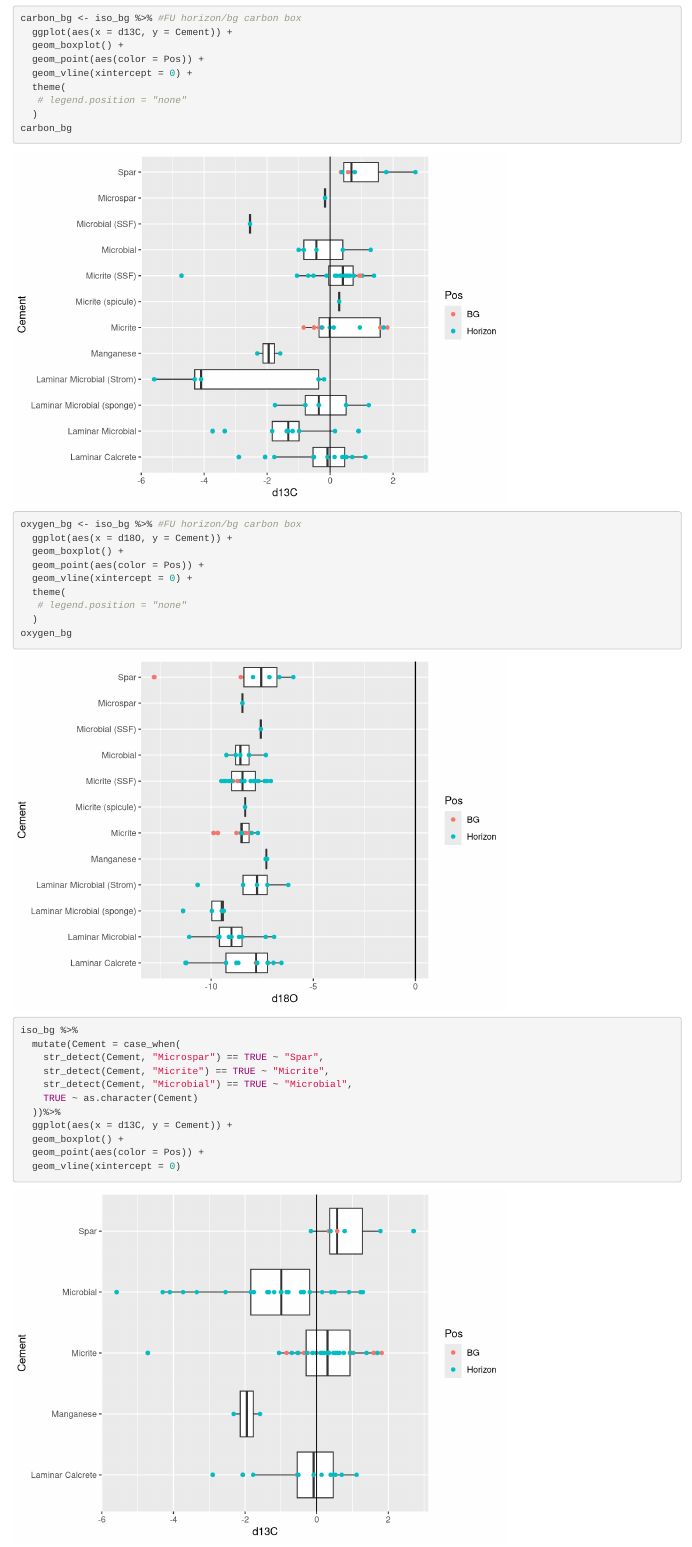
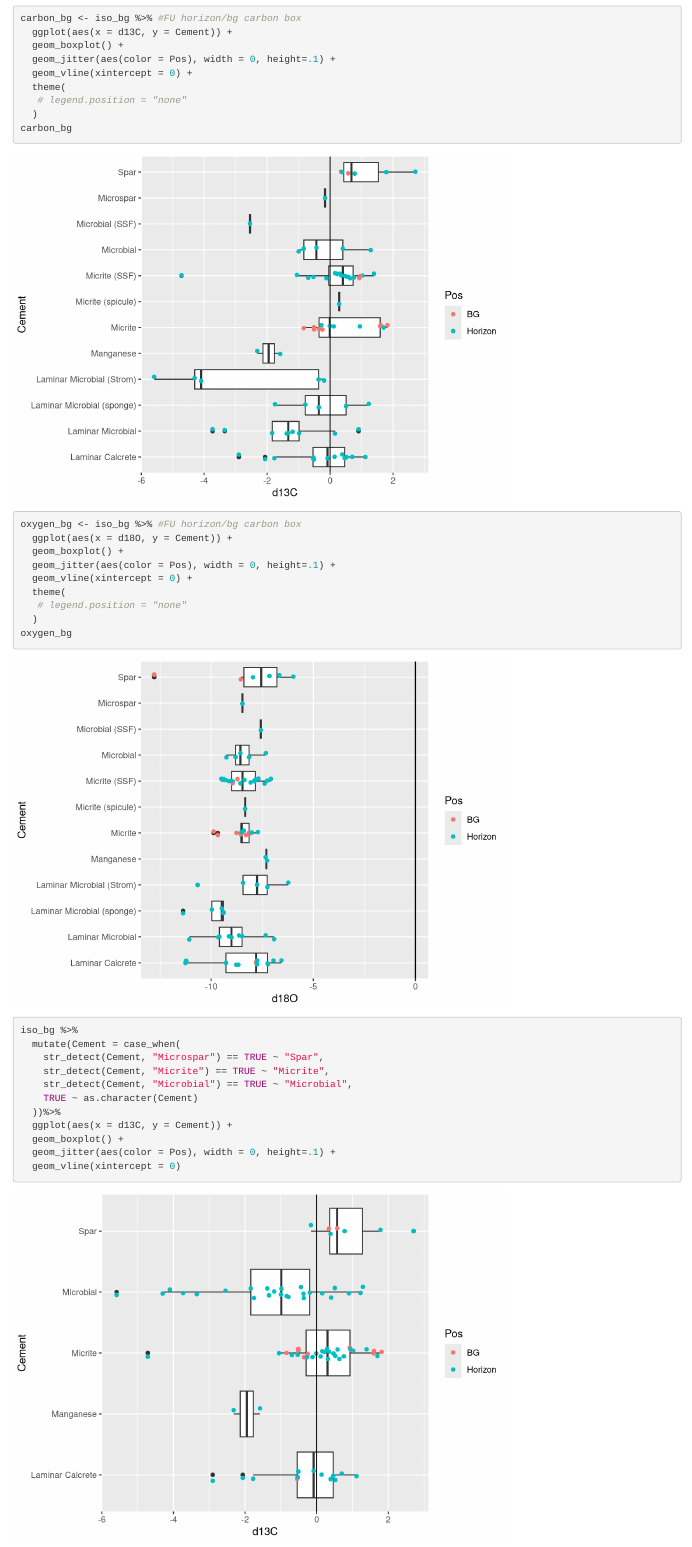
Before and after one commit to nanasheep/fuisotopes, an R Markdown document (iso data.Rmd): the page in a window 1100 px wide, from 6360 px down. Rendered offline with R 4.5, knitr and Pandoc, with nearby package versions; code that draws random numbers runs with fixed seeds of ours.

Commit message:
added jitter to bg boxplots

````diff
--- a/iso data.Rmd
+++ b/iso data.Rmd
@@ -174,7 +174,7 @@ NZcond
 carbon_bg <- iso_bg %>% #FU horizon/bg carbon box
   ggplot(aes(x = d13C, y = Cement)) +
   geom_boxplot() +
-  geom_point(aes(color = Pos)) +
+  geom_jitter(aes(color = Pos), width = 0, height=.1) +
   geom_vline(xintercept = 0) +
   theme(
    # legend.position = "none"
@@ -186,7 +186,7 @@ carbon_bg
 oxygen_bg <- iso_bg %>% #FU horizon/bg carbon box
   ggplot(aes(x = d18O, y = Cement)) +
   geom_boxplot() +
-  geom_point(aes(color = Pos)) +
+  geom_jitter(aes(color = Pos), width = 0, height=.1) +
   geom_vline(xintercept = 0) +
   theme(
    # legend.position = "none"
@@ -204,7 +204,7 @@ iso_bg %>%
   ))%>%
   ggplot(aes(x = d13C, y = Cement)) +
   geom_boxplot() +
-  geom_point(aes(color = Pos)) +
+  geom_jitter(aes(color = Pos), width = 0, height=.1) +
   geom_vline(xintercept = 0)
 ```
 
````
Also changed, not shown: iso data.Rmd (2 more changed lines).
